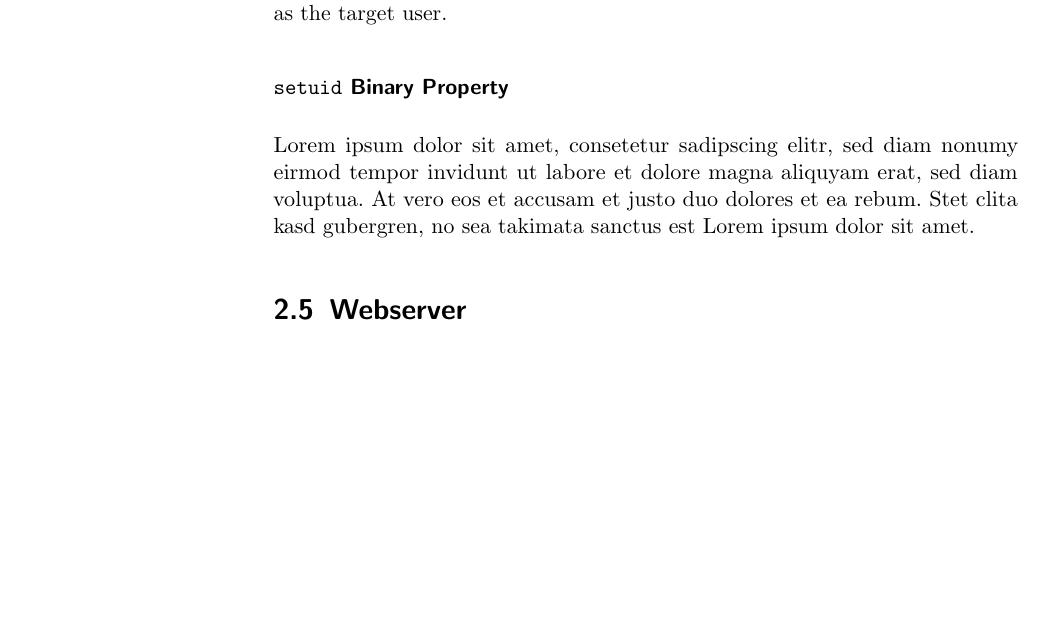
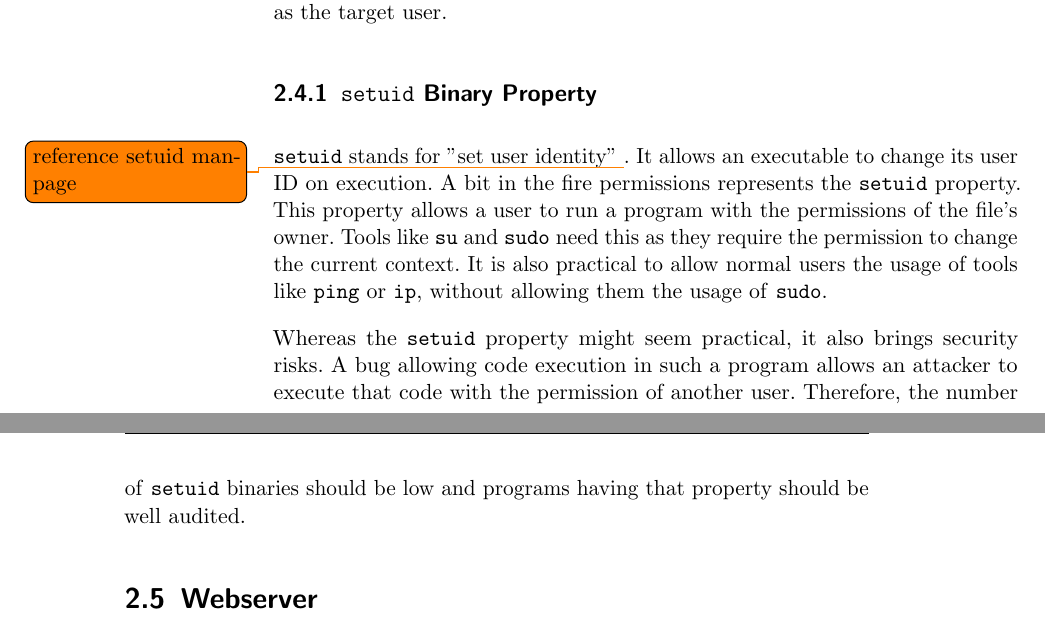
Before and after one commit to sigttou/db_master_thesis, a LaTeX thesis (thesis/main.tex, which reads thesis/general.tex): part of page 20 of 36 before the commit and two parts of pages 20 and 21 of 36 after it, the two joined at a grey line, cut so that both start at the same text, the shorter picture padded with empty space. Compiled offline with pdfLaTeX; an older LaTeX class or package is replaced by its successor.

Commit message:
ADD: setuid section

```diff
--- a/thesis/general.tex
+++ b/thesis/general.tex
@@ -198,12 +198,22 @@ management system in the background and given the correct permissions the user
 does not need to know the other user's password to execute commands as the
 target user.
 
-\subsubsection{\texttt{setuid} Binary Property}
+\subsection{\texttt{setuid} Binary Property}
 
-Lorem ipsum dolor sit amet, consetetur sadipscing elitr, sed diam nonumy eirmod
-tempor invidunt ut labore et dolore magna aliquyam erat, sed diam voluptua. At
-vero eos et accusam et justo duo dolores et ea rebum. Stet clita kasd gubergren,
-no sea takimata sanctus est Lorem ipsum dolor sit amet.
+\texttt{setuid} stands for "set user identity"~\todo{reference setuid manpage}.
+It allows an executable to change its user ID on execution. A bit in the fire
+permissions represents the \texttt{setuid} property. This property allows a user
+to run a program with the permissions of the file's owner. Tools like
+\texttt{su} and \texttt{sudo} need this as they require the permission to change
+the current context. It is also practical to allow normal users the usage of
+tools like \texttt{ping} or \texttt{ip}, without allowing them the usage of
+\texttt{sudo}.
+
+Whereas the \texttt{setuid} property might seem practical, it also brings
+security risks. A bug allowing code execution in such a program allows an
+attacker to execute that code with the permission of another user. Therefore,
+the number of \texttt{setuid} binaries should be low and programs having that
+property should be well audited.
 
 \section{Webserver}
 
```
